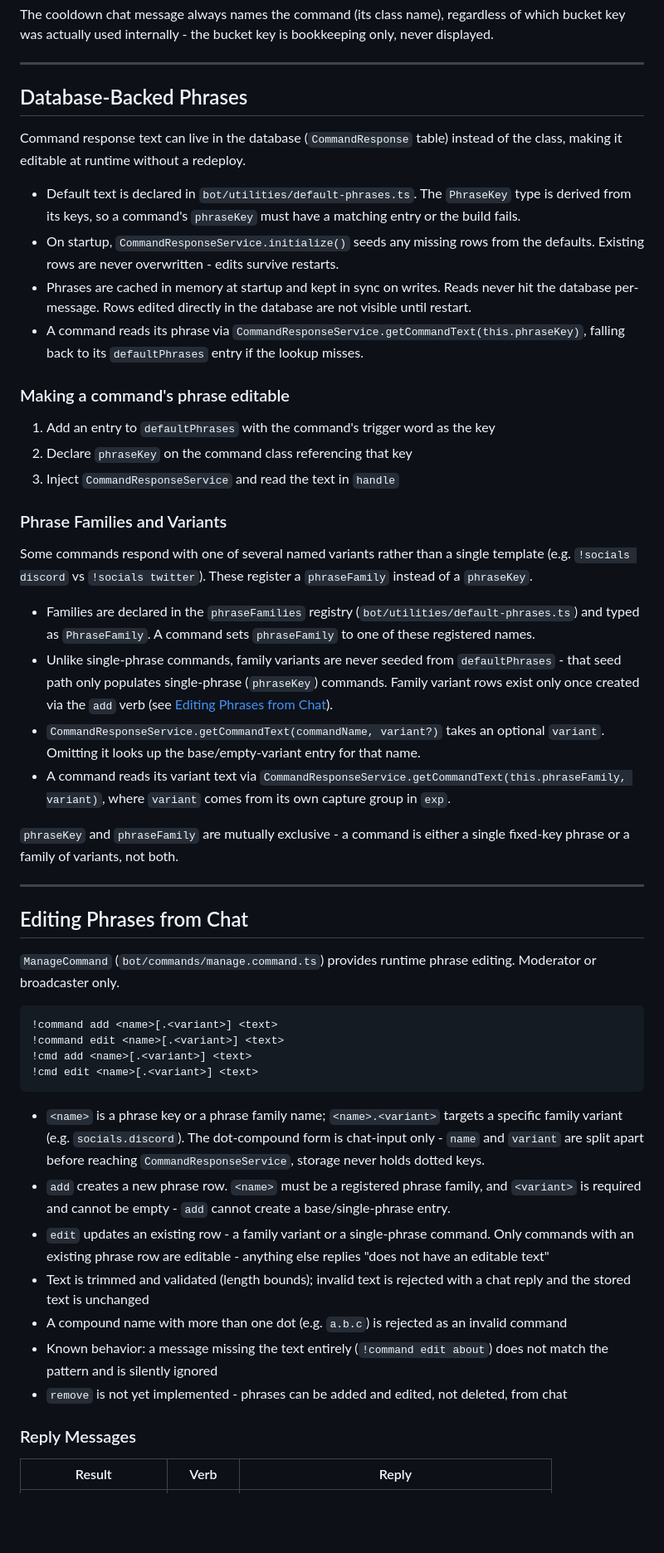
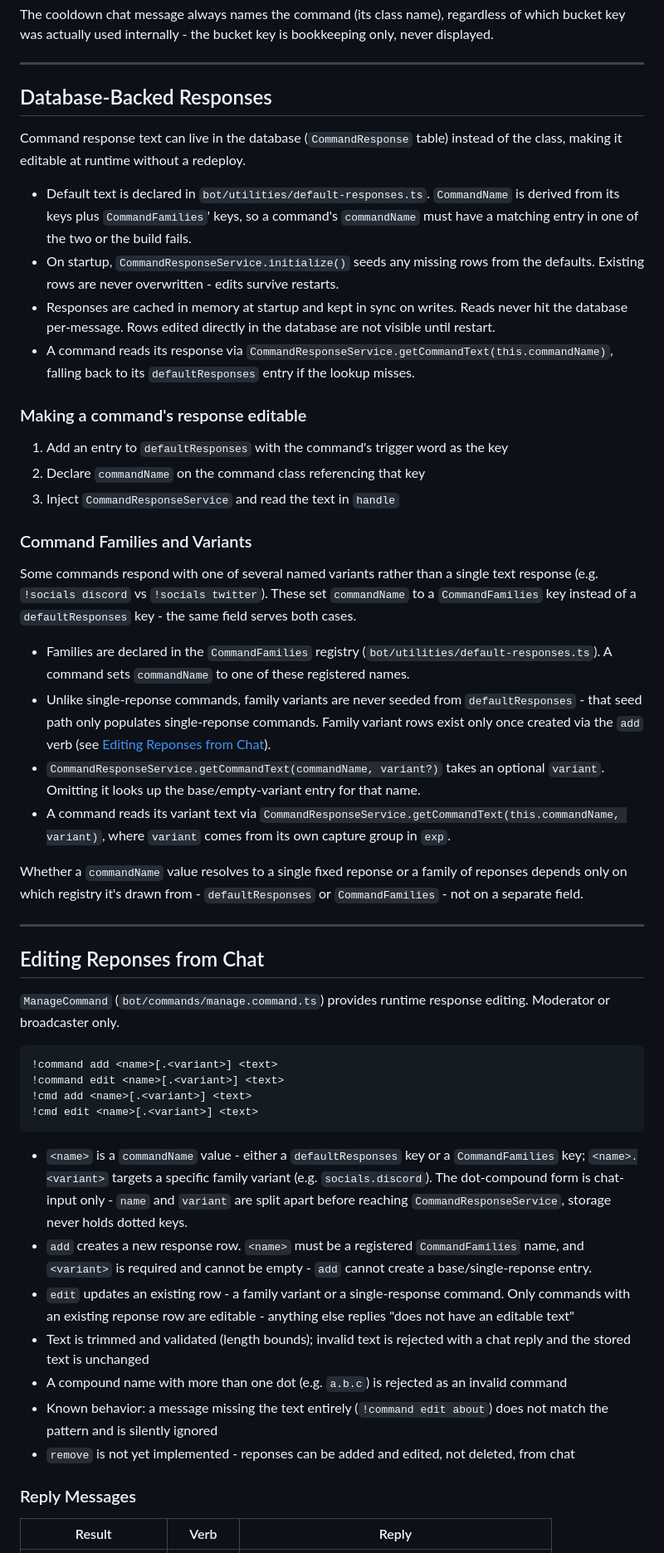
Before and after one commit to itanex/stream-assist-bot, a Markdown page: docs/command-system.md, the part around one of its changes. Shown at 83% size. Rendered like a GitHub page; blank space fills up the shorter version.

Commit message:
docs(commands): sync command-system.md with commandName merge
* Replace `phraseKey`/`phraseFamily` with the merged `commandName` field in the `ICommandHandler` interface block and properties table
* Update `handle()`'s example signature from `commandName` to `command`, matching the interface change
* Rewrite the Database-Backed Phrases and Phrase Families and Variants sections around a single `commandName` field sourced from either `defaultResponses` or `CommandFamilies`
* Update the `add`/`edit` chat syntax description and `default-phrases.ts` references (`defaultPhrases` -> `defaultResponses`, `phraseFamilies` -> `CommandFamilies`)

Refs #119

Co-Authored-By: Claude Sonnet 5 <noreply@anthropic.com>

```diff
--- a/docs/command-system.md
+++ b/docs/command-system.md
@@ -108,50 +106,50 @@ The cooldown chat message always names the command (its class name), regardless
 
 ---
 
-## Database-Backed Phrases
+## Database-Backed Responses
 
 Command response text can live in the database (`CommandResponse` table) instead of the class, making it editable at runtime without a redeploy.
 
-* Default text is declared in `bot/utilities/default-phrases.ts`. The `PhraseKey` type is derived from its keys, so a command's `phraseKey` must have a matching entry or the build fails.
+* Default text is declared in `bot/utilities/default-responses.ts`. `CommandName` is derived from its keys plus `CommandFamilies`' keys, so a command's `commandName` must have a matching entry in one of the two or the build fails.
 * On startup, `CommandResponseService.initialize()` seeds any missing rows from the defaults. Existing rows are never overwritten - edits survive restarts.
-* Phrases are cached in memory at startup and kept in sync on writes. Reads never hit the database per-message. Rows edited directly in the database are not visible until restart.
-* A command reads its phrase via `CommandResponseService.getCommandText(this.phraseKey)`, falling back to its `defaultPhrases` entry if the lookup misses.
+* Responses are cached in memory at startup and kept in sync on writes. Reads never hit the database per-message. Rows edited directly in the database are not visible until restart.
+* A command reads its response via `CommandResponseService.getCommandText(this.commandName)`, falling back to its `defaultResponses` entry if the lookup misses.
 
-### Making a command's phrase editable
+### Making a command's response editable
 
-1. Add an entry to `defaultPhrases` with the command's trigger word as the key
-2. Declare `phraseKey` on the command class referencing that key
+1. Add an entry to `defaultResponses` with the command's trigger word as the key
+2. Declare `commandName` on the command class referencing that key
 3. Inject `CommandResponseService` and read the text in `handle`
 
-### Phrase Families and Variants
+### Command Families and Variants
 
-Some commands respond with one of several named variants rather than a single template (e.g. `!socials discord` vs `!socials twitter`). These register a `phraseFamily` instead of a `phraseKey`.
+Some commands respond with one of several named variants rather than a single text response (e.g. `!socials discord` vs `!socials twitter`). These set `commandName` to a `CommandFamilies` key instead of a `defaultResponses` key - the same field serves both cases.
 
-* Families are declared in the `phraseFamilies` registry (`bot/utilities/default-phrases.ts`) and typed as `PhraseFamily`. A command sets `phraseFamily` to one of these registered names.
-* Unlike single-phrase commands, family variants are never seeded from `defaultPhrases` - that seed path only populates single-phrase (`phraseKey`) commands. Family variant rows exist only once created via the `add` verb (see [Editing Phrases from Chat](#editing-phrases-from-chat)).
+* Families are declared in the `CommandFamilies` registry (`bot/utilities/default-responses.ts`). A command sets `commandName` to one of these registered names.
+* Unlike single-reponse commands, family variants are never seeded from `defaultResponses` - that seed path only populates single-reponse commands. Family variant rows exist only once created via the `add` verb (see [Editing Reponses from Chat](#editing-reponses-from-chat)).
 * `CommandResponseService.getCommandText(commandName, variant?)` takes an optional `variant`. Omitting it looks up the base/empty-variant entry for that name.
-* A command reads its variant text via `CommandResponseService.getCommandText(this.phraseFamily, variant)`, where `variant` comes from its own capture group in `exp`.
+* A command reads its variant text via `CommandResponseService.getCommandText(this.commandName, variant)`, where `variant` comes from its own capture group in `exp`.
 
-`phraseKey` and `phraseFamily` are mutually exclusive - a command is either a single fixed-key phrase or a family of variants, not both.
+Whether a `commandName` value resolves to a single fixed reponse or a family of reponses depends only on which registry it's drawn from - `defaultResponses` or `CommandFamilies` - not on a separate field.
 
 ---
 
-## Editing Phrases from Chat
+## Editing Reponses from Chat
 
-`ManageCommand` (`bot/commands/manage.command.ts`) provides runtime phrase editing. Moderator or broadcaster only.
+`ManageCommand` (`bot/commands/manage.command.ts`) provides runtime response editing. Moderator or broadcaster only.
 
     !command add <name>[.<variant>] <text>
     !command edit <name>[.<variant>] <text>
     !cmd add <name>[.<variant>] <text>
     !cmd edit <name>[.<variant>] <text>
 
-* `<name>` is a phrase key or a phrase family name; `<name>.<variant>` targets a specific family variant (e.g. `socials.discord`). The dot-compound form is chat-input only - `name` and `variant` are split apart before reaching `CommandResponseService`, storage never holds dotted keys.
-* `add` creates a new phrase row. `<name>` must be a registered phrase family, and `<variant>` is required and cannot be empty - `add` cannot create a base/single-phrase entry.
-* `edit` updates an existing row - a family variant or a single-phrase command. Only commands with an existing phrase row are editable - anything else replies "does not have an editable text"
+* `<name>` is a `commandName` value - either a `defaultResponses` key or a `CommandFamilies` key; `<name>.<variant>` targets a specific family variant (e.g. `socials.discord`). The dot-compound form is chat-input only - `name` and `variant` are split apart before reaching `CommandResponseService`, storage never holds dotted keys.
+* `add` creates a new response row. `<name>` must be a registered `CommandFamilies` name, and `<variant>` is required and cannot be empty - `add` cannot create a base/single-reponse entry.
+* `edit` updates an existing row - a family variant or a single-response command. Only commands with an existing reponse row are editable - anything else replies "does not have an editable text"
 * Text is trimmed and validated (length bounds); invalid text is rejected with a chat reply and the stored text is unchanged
 * A compound name with more than one dot (e.g. `a.b.c`) is rejected as an invalid command
 * Known behavior: a message missing the text entirely (`!command edit about`) does not match the pattern and is silently ignored
-* `remove` is not yet implemented - phrases can be added and edited, not deleted, from chat
+* `remove` is not yet implemented - reponses can be added and edited, not deleted, from chat
 
 ### Reply Messages
 
```
Also changed, not shown: other parts of docs/command-system.md (+5 -7 lines).
